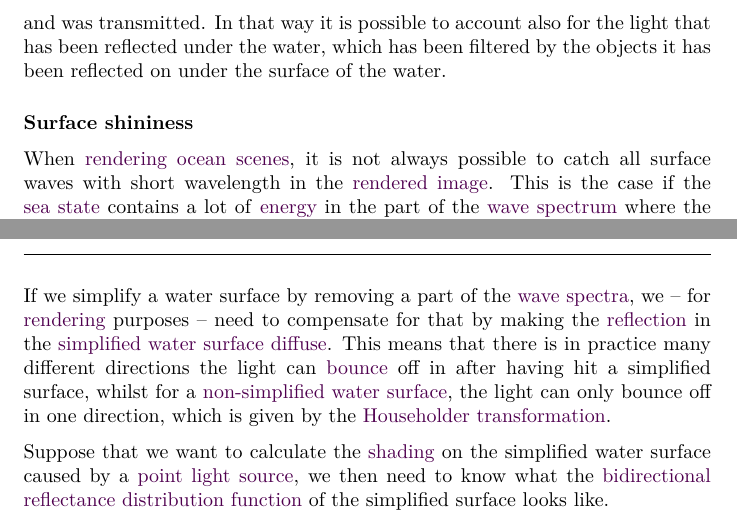
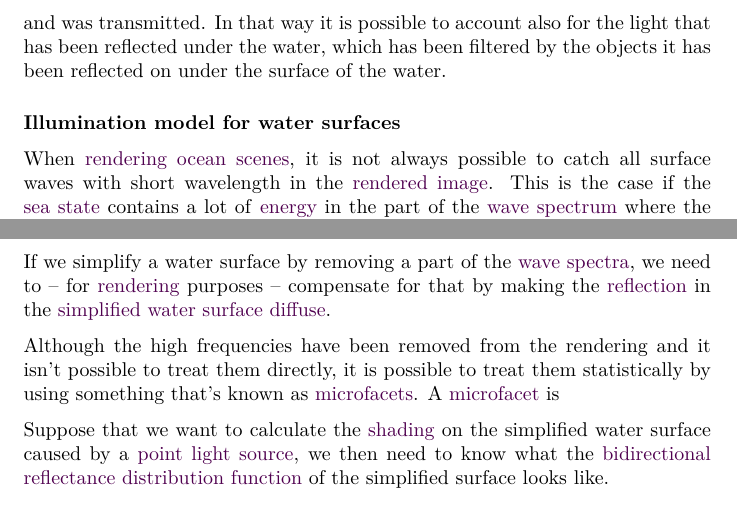
Before and after one commit to krikru/master_thesis, a LaTeX thesis (Document/Report/Report.tex, which reads Document/Report/improvements.tex, Document/Report/options.tex): two parts of page 68 of 103, joined at a grey line, cut so that both start at the same text. Compiled offline with pdfLaTeX.

Commit message:
Minor changes in section about Illumination model

```diff
--- a/Document/Report/improvements.tex
+++ b/Document/Report/improvements.tex
@@ -123,7 +123,7 @@ When \light hits the \idxs{water}{surface}, not all light is transmitted into th
 
 Normally however, when rendering a \scene with \idxs{computer}{graphics}, one doesn't usually start from the light source when calculating the brightness of an object, but from the observer. On the other hand, according to the \idxs{Helmholtz}{reciprocity principle}\index{principle!Helmholtz reciprocity|see{Helmholtz reciprocity principle}}, one can use the Fresnel equations not only to calculate how much of the light is being reflected, but also the other way around to calculate how much of the light that comes from the surface originally hit the surface from above and was reflected, and how much of it hit the surface from below and was transmitted. In that way it is possible to account also for the light that has been reflected under the water, which has been filtered by the objects it has been reflected on under the surface of the water.
 
-\subsubsection{Surface shininess}
+\subsubsection{Illumination model for water surfaces}
 
 When \rendering \idxsp{ocean}{scene}{s}, it is not always possible to catch all surface waves with short wavelength in the \idxs{rendered}{image}. This is the case if the \idxs{sea}{state} contains a lot of \energy in the part of the \idxs{wave}{spectrum} where the \wavelength is shorter than the shortest wavelength that can be rendered on the \idxs{computer}{screen} correctly, without introducing \folding. When this is the case, those wavelengths have better to be removed from the original rendering of the scene in order to avoid getting \idxsp{Moiré}{pattern}{s} in the rendered image. Besides, it is not possible to store and process an infinite amount of surface data, why wavelengths that are to short are removed anyway.
 
@@ -135,7 +135,11 @@ Since the \idxs{surface}{normal} of the water surface depends on the \gradient o
 
 \
 
-If we simplify a water surface by removing a part of the \idxs{wave}{spectra}, we -- for \rendering purposes -- need to compensate for that by making the \reflection in the \idxs{simplified}{water surface} \idxse{diffuse}{reflection}{diffuse}. This means that there is in practice many different directions the light can \bounce off in after having hit a simplified surface, whilst for a \idxs{non-simplified}{water surface}, the light can only bounce off in one direction, which is given by the \idxs{Householder}{transformation}.
+If we simplify a water surface by removing a part of the \idxs{wave}{spectra}, we need to -- for \rendering purposes -- compensate for that by making the \reflection in the \idxs{simplified}{water surface} \idxse{diffuse}{reflection}{diffuse}.
+
+Although the high frequencies have been removed from the rendering and it isn't possible to treat them directly, it is possible to treat them statistically by using something that's known as \microfacets. A \microfacet is
+
+%This means that there is in practice many different directions the light can \bounce off in after having hit a simplified surface, whilst for a \idxs{non-simplified}{water surface}, the light can only bounce off in one direction, which is given by the \idxs{Householder}{transformation}.
 
 Suppose that we want to calculate the \shading on the simplified water surface caused by a \idxs{point}{light source}, we then need to know what the \idxs{bidirectional reflectance}{distribution function}\index{function!bidirectional reflectance distribution|see{bidirectional reflectance distribution function}}\index{reflectance distribution function!bidirectional|see{bidirectional reflectance distribution function}} of the simplified surface looks like.
 
--- a/Document/Report/options.tex
+++ b/Document/Report/options.tex
@@ -434,6 +434,8 @@
 \declareindexkey      {light}
 \declareindexkey      {method}
 \declareindexkeypair      {method}{methods}
+\declareindexkey      {microfacet}
+\declareindexkeypair      {microfacet}{microfacets}
 \declareindexkey      {momentum}
 \declareindexkey      {neglection}%[\index{neglection|seealso{approximation}}]
 \declareindexkeypair      {neglection}{neglect}
```
Also changed, not shown: Document/Report/References.bib (+1 -1 lines), Document/Report/improvements.tex (2 more changed lines).
